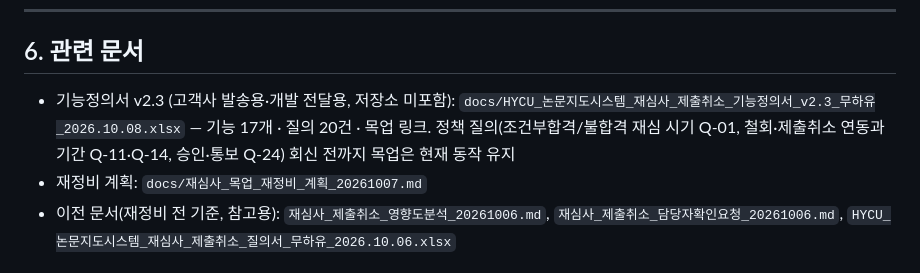
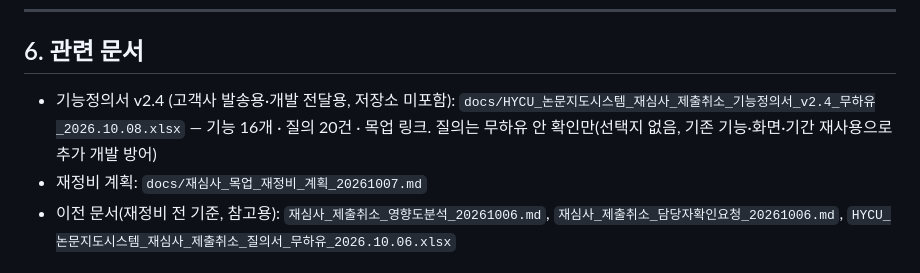
Before and after one commit to lemonsnack-rgb/hycu_new, a Markdown page: docs/재심사_프로세스_목업기준_20261006.md, the part around the change. Drawn GitHub-style.

Commit message:
docs: 프로세스 문서 관련 문서를 기능정의서 v2.4로 갱신
Co-Authored-By: Claude Opus 5.5 (1M context) <noreply@anthropic.com>

```diff
--- a/docs/재심사_프로세스_목업기준_20261006.md
+++ b/docs/재심사_프로세스_목업기준_20261006.md
@@ -106,6 +106,6 @@
 
 ## 6. 관련 문서
 
-- 기능정의서 v2.3 (고객사 발송용·개발 전달용, 저장소 미포함): `docs/HYCU_논문지도시스템_재심사_제출취소_기능정의서_v2.3_무하유_2026.10.08.xlsx` — 기능 17개 · 질의 20건 · 목업 링크. 정책 질의(조건부합격/불합격 재심 시기 Q-01, 철회·제출취소 연동과 기간 Q-11·Q-14, 승인·통보 Q-24) 회신 전까지 목업은 현재 동작 유지
+- 기능정의서 v2.4 (고객사 발송용·개발 전달용, 저장소 미포함): `docs/HYCU_논문지도시스템_재심사_제출취소_기능정의서_v2.4_무하유_2026.10.08.xlsx` — 기능 16개 · 질의 20건 · 목업 링크. 질의는 무하유 안 확인만(선택지 없음, 기존 기능·화면·기간 재사용으로 추가 개발 방어)
 - 재정비 계획: `docs/재심사_목업_재정비_계획_20261007.md`
 - 이전 문서(재정비 전 기준, 참고용): `재심사_제출취소_영향도분석_20261006.md`, `재심사_제출취소_담당자확인요청_20261006.md`, `HYCU_논문지도시스템_재심사_제출취소_질의서_무하유_2026.10.06.xlsx`
```
